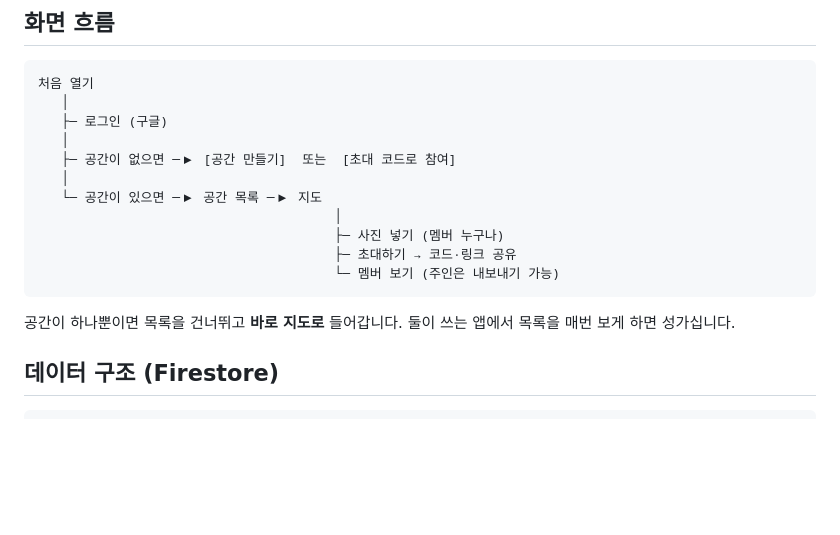
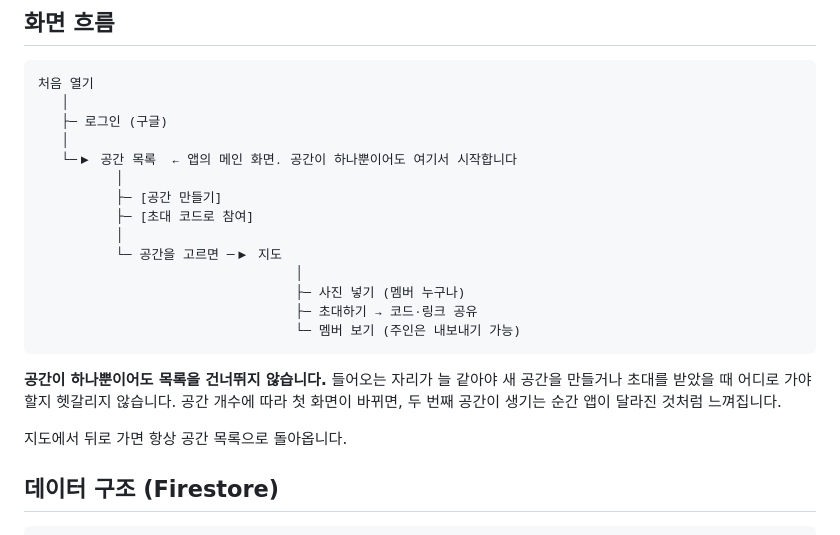
Before and after one commit to Blankymunn3/surprise, a Markdown page: docs/app/SPACES.md, the part around the change. Drawn GitHub-style; blank space fills up the shorter version.

Commit message:
공간 목록을 앱 메인 화면으로 고정
원래는 공간이 하나뿐이면 목록을 건너뛰고 바로 지도로 들어가게 설계했는데,
공간 개수에 따라 첫 화면이 바뀌면 두 번째 공간이 생기는 순간 앱이 달라진
것처럼 느껴집니다. 들어오는 자리를 늘 같게 두는 편이 낫습니다.

- docs/app/SPACES.md: 화면 흐름을 '로그인 → 공간 목록(메인) → 지도' 로 수정.
  공간이 하나뿐이어도 목록에서 시작하고, 지도에서 뒤로 가면 목록으로 돌아옴
- docs/app/ARCHITECTURE.md: 시작 화면이 공간 목록이라는 점 명시

Co-Authored-By: Claude Opus 5 <noreply@anthropic.com>
Claude-Session: https://claude.ai/code/session_01NNrzFyncx1MV3QUBe9cUU9

````diff
--- a/docs/app/SPACES.md
+++ b/docs/app/SPACES.md
@@ -22,17 +22,24 @@
    │
    ├─ 로그인 (구글)
    │
-   ├─ 공간이 없으면 ─▶ [공간 만들기]  또는  [초대 코드로 참여]
-   │
-   └─ 공간이 있으면 ─▶ 공간 목록 ─▶ 지도
-                                      │
-                                      ├─ 사진 넣기 (멤버 누구나)
-                                      ├─ 초대하기 → 코드·링크 공유
-                                      └─ 멤버 보기 (주인은 내보내기 가능)
+   └─▶ 공간 목록  ← 앱의 메인 화면. 공간이 하나뿐이어도 여기서 시작합니다
+          │
+          ├─ [공간 만들기]
+          ├─ [초대 코드로 참여]
+          │
+          └─ 공간을 고르면 ─▶ 지도
+                                 │
+                                 ├─ 사진 넣기 (멤버 누구나)
+                                 ├─ 초대하기 → 코드·링크 공유
+                                 └─ 멤버 보기 (주인은 내보내기 가능)
 ```
 
-공간이 하나뿐이면 목록을 건너뛰고 **바로 지도로** 들어갑니다.
-둘이 쓰는 앱에서 목록을 매번 보게 하면 성가십니다.
+**공간이 하나뿐이어도 목록을 건너뛰지 않습니다.** 들어오는 자리가 늘 같아야
+새 공간을 만들거나 초대를 받았을 때 어디로 가야 할지 헷갈리지 않습니다.
+공간 개수에 따라 첫 화면이 바뀌면, 두 번째 공간이 생기는 순간 앱이
+달라진 것처럼 느껴집니다.
+
+지도에서 뒤로 가면 항상 공간 목록으로 돌아옵니다.
 
 ## 데이터 구조 (Firestore)
 
````
Also changed, not shown: docs/app/ARCHITECTURE.md (+3 -0 lines).
